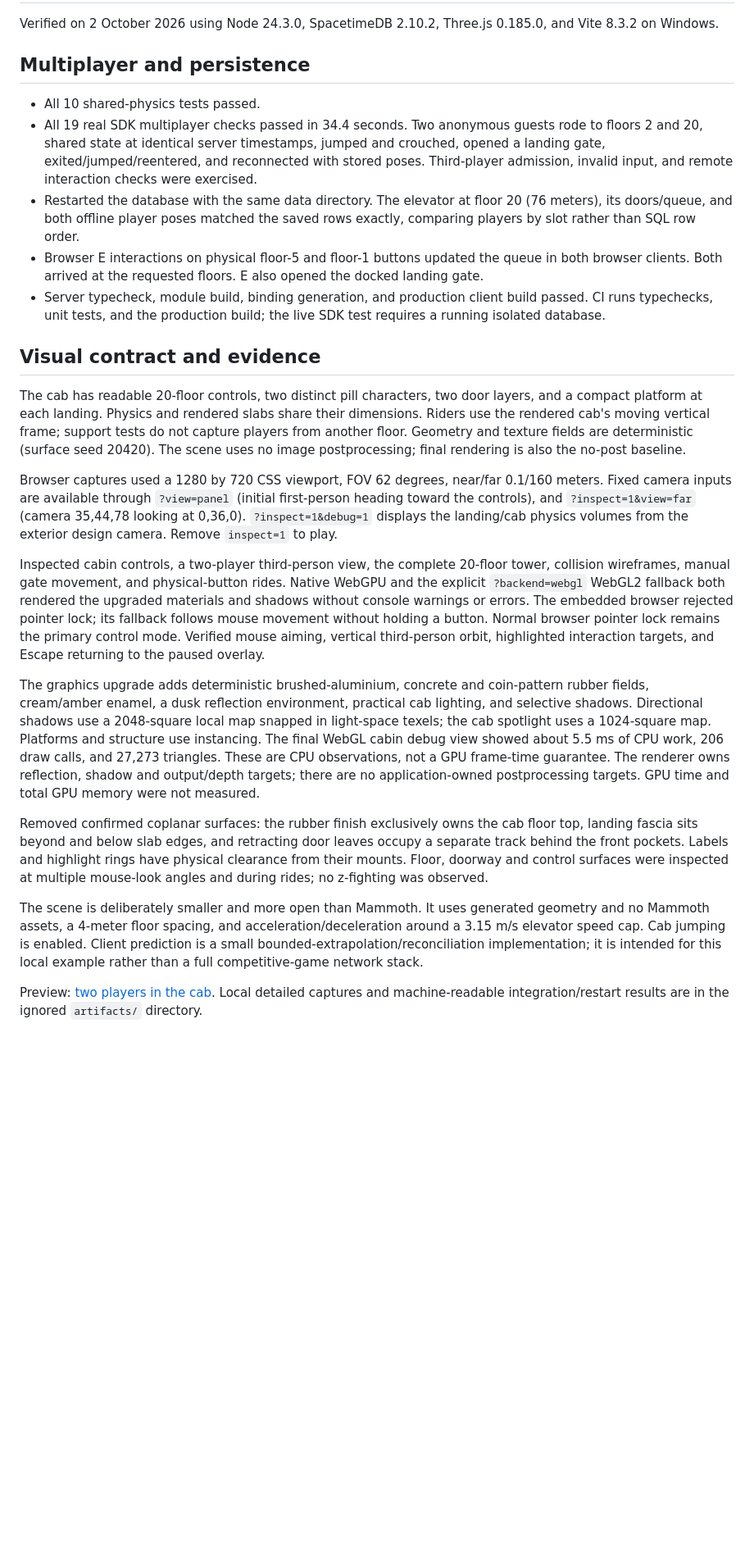
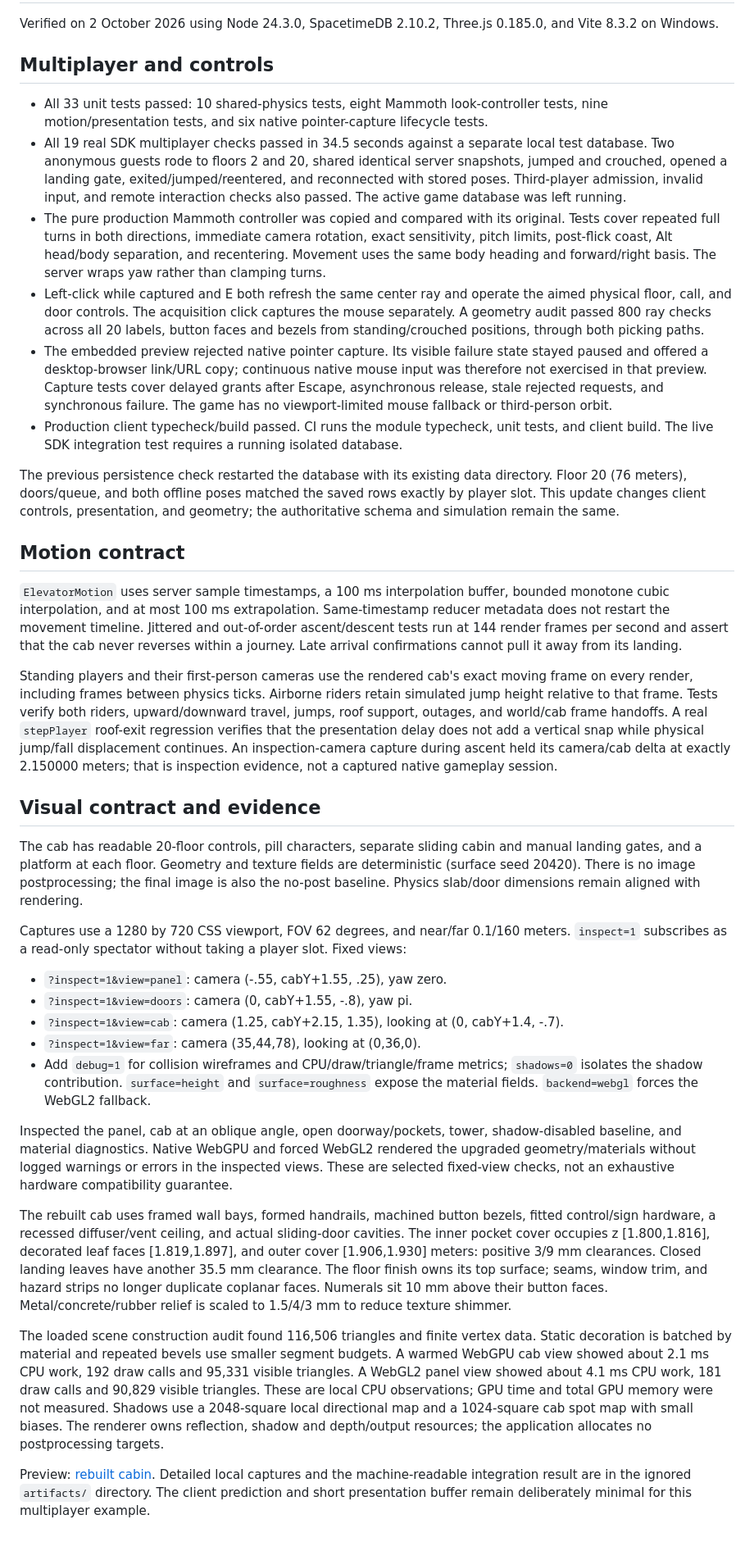
Before and after one commit to SeloSlav/persistent-elevator-example, a Markdown page: docs/validation.md, the part around the change. Shown: that part at 82% size. Drawn GitHub-style; blank space fills up the shorter version.

```diff
--- a/docs/validation.md
+++ b/docs/validation.md
@@ -2,26 +2,39 @@
 
 Verified on 2 October 2026 using Node 24.3.0, SpacetimeDB 2.10.2, Three.js 0.185.0, and Vite 8.3.2 on Windows.
 
-## Multiplayer and persistence
+## Multiplayer and controls
 
-- All 10 shared-physics tests passed.
-- All 19 real SDK multiplayer checks passed in 34.4 seconds. Two anonymous guests rode to floors 2 and 20, shared state at identical server timestamps, jumped and crouched, opened a landing gate, exited/jumped/reentered, and reconnected with stored poses. Third-player admission, invalid input, and remote interaction checks were exercised.
-- Restarted the database with the same data directory. The elevator at floor 20 (76 meters), its doors/queue, and both offline player poses matched the saved rows exactly, comparing players by slot rather than SQL row order.
-- Browser E interactions on physical floor-5 and floor-1 buttons updated the queue in both browser clients. Both arrived at the requested floors. E also opened the docked landing gate.
-- Server typecheck, module build, binding generation, and production client build passed. CI runs typechecks, unit tests, and the production build; the live SDK test requires a running isolated database.
+- All 33 unit tests passed: 10 shared-physics tests, eight Mammoth look-controller tests, nine motion/presentation tests, and six native pointer-capture lifecycle tests.
+- All 19 real SDK multiplayer checks passed in 34.5 seconds against a separate local test database. Two anonymous guests rode to floors 2 and 20, shared identical server snapshots, jumped and crouched, opened a landing gate, exited/jumped/reentered, and reconnected with stored poses. Third-player admission, invalid input, and remote interaction checks also passed. The active game database was left running.
+- The pure production Mammoth controller was copied and compared with its original. Tests cover repeated full turns in both directions, immediate camera rotation, exact sensitivity, pitch limits, post-flick coast, Alt head/body separation, and recentering. Movement uses the same body heading and forward/right basis. The server wraps yaw rather than clamping turns.
+- Left-click while captured and E both refresh the same center ray and operate the aimed physical floor, call, and door controls. The acquisition click captures the mouse separately. A geometry audit passed 800 ray checks across all 20 labels, button faces and bezels from standing/crouched positions, through both picking paths.
+- The embedded preview rejected native pointer capture. Its visible failure state stayed paused and offered a desktop-browser link/URL copy; continuous native mouse input was therefore not exercised in that preview. Capture tests cover delayed grants after Escape, asynchronous release, stale rejected requests, and synchronous failure. The game has no viewport-limited mouse fallback or third-person orbit.
+- Production client typecheck/build passed. CI runs the module typecheck, unit tests, and client build. The live SDK integration test requires a running isolated database.
+
+The previous persistence check restarted the database with its existing data directory. Floor 20 (76 meters), doors/queue, and both offline poses matched the saved rows exactly by player slot. This update changes client controls, presentation, and geometry; the authoritative schema and simulation remain the same.
+
+## Motion contract
+
+`ElevatorMotion` uses server sample timestamps, a 100 ms interpolation buffer, bounded monotone cubic interpolation, and at most 100 ms extrapolation. Same-timestamp reducer metadata does not restart the movement timeline. Jittered and out-of-order ascent/descent tests run at 144 render frames per second and assert that the cab never reverses within a journey. Late arrival confirmations cannot pull it away from its landing.
+
+Standing players and their first-person cameras use the rendered cab's exact moving frame on every render, including frames between physics ticks. Airborne riders retain simulated jump height relative to that frame. Tests verify both riders, upward/downward travel, jumps, roof support, outages, and world/cab frame handoffs. A real `stepPlayer` roof-exit regression verifies that the presentation delay does not add a vertical snap while physical jump/fall displacement continues. An inspection-camera capture during ascent held its camera/cab delta at exactly 2.150000 meters; that is inspection evidence, not a captured native gameplay session.
 
 ## Visual contract and evidence
 
-The cab has readable 20-floor controls, two distinct pill characters, two door layers, and a compact platform at each landing. Physics and rendered slabs share their dimensions. Riders use the rendered cab's moving vertical frame; support tests do not capture players from another floor. Geometry and texture fields are deterministic (surface seed 20420). The scene uses no image postprocessing; final rendering is also the no-post baseline.
+The cab has readable 20-floor controls, pill characters, separate sliding cabin and manual landing gates, and a platform at each floor. Geometry and texture fields are deterministic (surface seed 20420). There is no image postprocessing; the final image is also the no-post baseline. Physics slab/door dimensions remain aligned with rendering.
 
-Browser captures used a 1280 by 720 CSS viewport, FOV 62 degrees, near/far 0.1/160 meters. Fixed camera inputs are available through `?view=panel` (initial first-person heading toward the controls), and `?inspect=1&view=far` (camera 35,44,78 looking at 0,36,0). `?inspect=1&debug=1` displays the landing/cab physics volumes from the exterior design camera. Remove `inspect=1` to play.
+Captures use a 1280 by 720 CSS viewport, FOV 62 degrees, and near/far 0.1/160 meters. `inspect=1` subscribes as a read-only spectator without taking a player slot. Fixed views:
 
-Inspected cabin controls, a two-player third-person view, the complete 20-floor tower, collision wireframes, manual gate movement, and physical-button rides. Native WebGPU and the explicit `?backend=webgl` WebGL2 fallback both rendered the upgraded materials and shadows without console warnings or errors. The embedded browser rejected pointer lock; its fallback follows mouse movement without holding a button. Normal browser pointer lock remains the primary control mode. Verified mouse aiming, vertical third-person orbit, highlighted interaction targets, and Escape returning to the paused overlay.
+- `?inspect=1&view=panel`: camera (-.55, cabY+1.55, .25), yaw zero.
+- `?inspect=1&view=doors`: camera (0, cabY+1.55, -.8), yaw pi.
+- `?inspect=1&view=cab`: camera (1.25, cabY+2.15, 1.35), looking at (0, cabY+1.4, -.7).
+- `?inspect=1&view=far`: camera (35,44,78), looking at (0,36,0).
+- Add `debug=1` for collision wireframes and CPU/draw/triangle/frame metrics; `shadows=0` isolates the shadow contribution. `surface=height` and `surface=roughness` expose the material fields. `backend=webgl` forces the WebGL2 fallback.
 
-The graphics upgrade adds deterministic brushed-aluminium, concrete and coin-pattern rubber fields, cream/amber enamel, a dusk reflection environment, practical cab lighting, and selective shadows. Directional shadows use a 2048-square local map snapped in light-space texels; the cab spotlight uses a 1024-square map. Platforms and structure use instancing. The final WebGL cabin debug view showed about 5.5 ms of CPU work, 206 draw calls, and 27,273 triangles. These are CPU observations, not a GPU frame-time guarantee. The renderer owns reflection, shadow and output/depth targets; there are no application-owned postprocessing targets. GPU time and total GPU memory were not measured.
+Inspected the panel, cab at an oblique angle, open doorway/pockets, tower, shadow-disabled baseline, and material diagnostics. Native WebGPU and forced WebGL2 rendered the upgraded geometry/materials without logged warnings or errors in the inspected views. These are selected fixed-view checks, not an exhaustive hardware compatibility guarantee.
 
-Removed confirmed coplanar surfaces: the rubber finish exclusively owns the cab floor top, landing fascia sits beyond and below slab edges, and retracting door leaves occupy a separate track behind the front pockets. Labels and highlight rings have physical clearance from their mounts. Floor, doorway and control surfaces were inspected at multiple mouse-look angles and during rides; no z-fighting was observed.
+The rebuilt cab uses framed wall bays, formed handrails, machined button bezels, fitted control/sign hardware, a recessed diffuser/vent ceiling, and actual sliding-door cavities. The inner pocket cover occupies z [1.800,1.816], decorated leaf faces [1.819,1.897], and outer cover [1.906,1.930] meters: positive 3/9 mm clearances. Closed landing leaves have another 35.5 mm clearance. The floor finish owns its top surface; seams, window trim, and hazard strips no longer duplicate coplanar faces. Numerals sit 10 mm above their button faces. Metal/concrete/rubber relief is scaled to 1.5/4/3 mm to reduce texture shimmer.
 
-The scene is deliberately smaller and more open than Mammoth. It uses generated geometry and no Mammoth assets, a 4-meter floor spacing, and acceleration/deceleration around a 3.15 m/s elevator speed cap. Cab jumping is enabled. Client prediction is a small bounded-extrapolation/reconciliation implementation; it is intended for this local example rather than a full competitive-game network stack.
+The loaded scene construction audit found 116,506 triangles and finite vertex data. Static decoration is batched by material and repeated bevels use smaller segment budgets. A warmed WebGPU cab view showed about 2.1 ms CPU work, 192 draw calls and 95,331 visible triangles. A WebGL2 panel view showed about 4.1 ms CPU work, 181 draw calls and 90,829 visible triangles. These are local CPU observations; GPU time and total GPU memory were not measured. Shadows use a 2048-square local directional map and a 1024-square cab spot map with small biases. The renderer owns reflection, shadow and depth/output resources; the application allocates no postprocessing targets.
 
-Preview: [two players in the cab](preview.jpg). Local detailed captures and machine-readable integration/restart results are in the ignored `artifacts/` directory.
+Preview: [rebuilt cabin](preview.jpg). Detailed local captures and the machine-readable integration result are in the ignored `artifacts/` directory. The client prediction and short presentation buffer remain deliberately minimal for this multiplayer example.
```
Also changed, not shown: README.md (+7 -8 lines), docs/architecture.md (+6 -4 lines), docs/preview.jpg, 12 other files.
